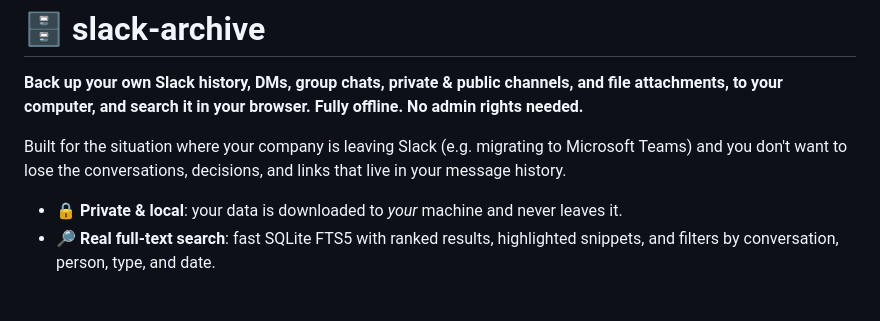
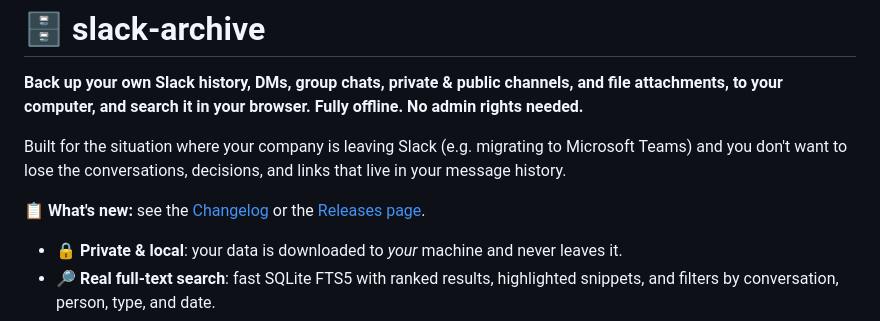
Before and after one commit to cr-OmerMunchik/slack-archive, a Markdown page: README.md, the part around the change. Rendered like a GitHub page; blank space fills up the shorter version.

Commit message:
docs: add Changelog/Releases link near the top of the README

```diff
--- a/README.md
+++ b/README.md
@@ -3,6 +3,8 @@
 **Back up your own Slack history, DMs, group chats, private & public channels, and file attachments, to your computer, and search it in your browser. Fully offline. No admin rights needed.**
 
 Built for the situation where your company is leaving Slack (e.g. migrating to Microsoft Teams) and you don't want to lose the conversations, decisions, and links that live in your message history.
+
+📋 **What's new:** see the [Changelog](CHANGELOG.md) or the [Releases page](https://github.com/cr-OmerMunchik/slack-archive/releases).
 
 - 🔒 **Private & local**: your data is downloaded to *your* machine and never leaves it.
 - 🔎 **Real full-text search**: fast SQLite FTS5 with ranked results, highlighted snippets, and filters by conversation, person, type, and date.
```
